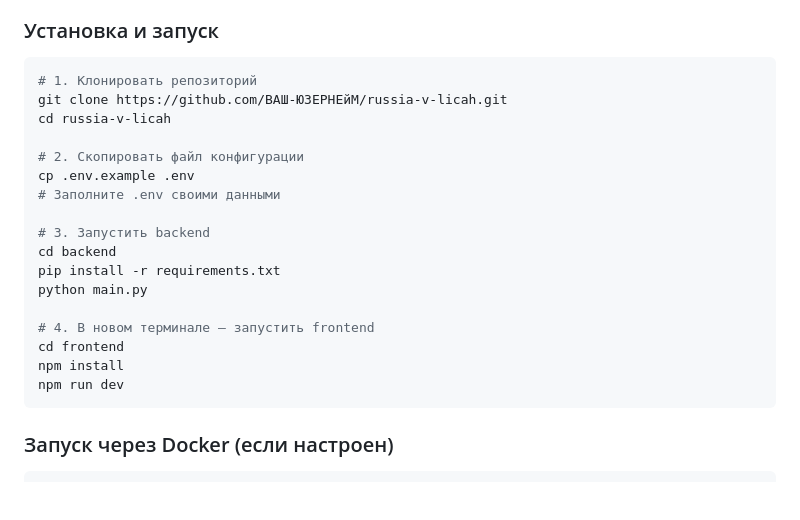
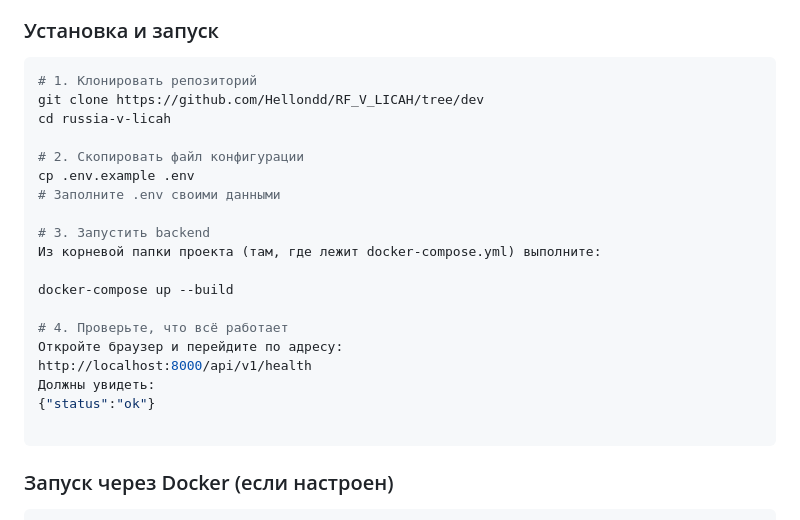
Before and after one commit to Hellondd/RF_V_LICAH, a Markdown page: README.md, the part around the change. GitHub-like rendering; blank space fills up the shorter version.

Commit message:
Revise setup instructions in README.md
Updated installation instructions to reflect new repository URL and Docker usage.

````diff
--- a/README.md
+++ b/README.md
@@ -41,7 +41,7 @@
 
 ```bash
 # 1. Клонировать репозиторий
-git clone https://github.com/ВАШ-ЮЗЕРНЕйМ/russia-v-licah.git
+git clone https://github.com/Hellondd/RF_V_LICAH/tree/dev
 cd russia-v-licah
 
 # 2. Скопировать файл конфигурации
@@ -49,14 +49,16 @@ cp .env.example .env
 # Заполните .env своими данными
 
 # 3. Запустить backend
-cd backend
-pip install -r requirements.txt
-python main.py
+Из корневой папки проекта (там, где лежит docker-compose.yml) выполните:
 
-# 4. В новом терминале — запустить frontend
-cd frontend
-npm install
-npm run dev
+docker-compose up --build
+
+# 4. Проверьте, что всё работает
+Откройте браузер и перейдите по адресу:
+http://localhost:8000/api/v1/health
+Должны увидеть:
+{"status":"ok"}
+
 ```
 
 ### Запуск через Docker (если настроен)
````
